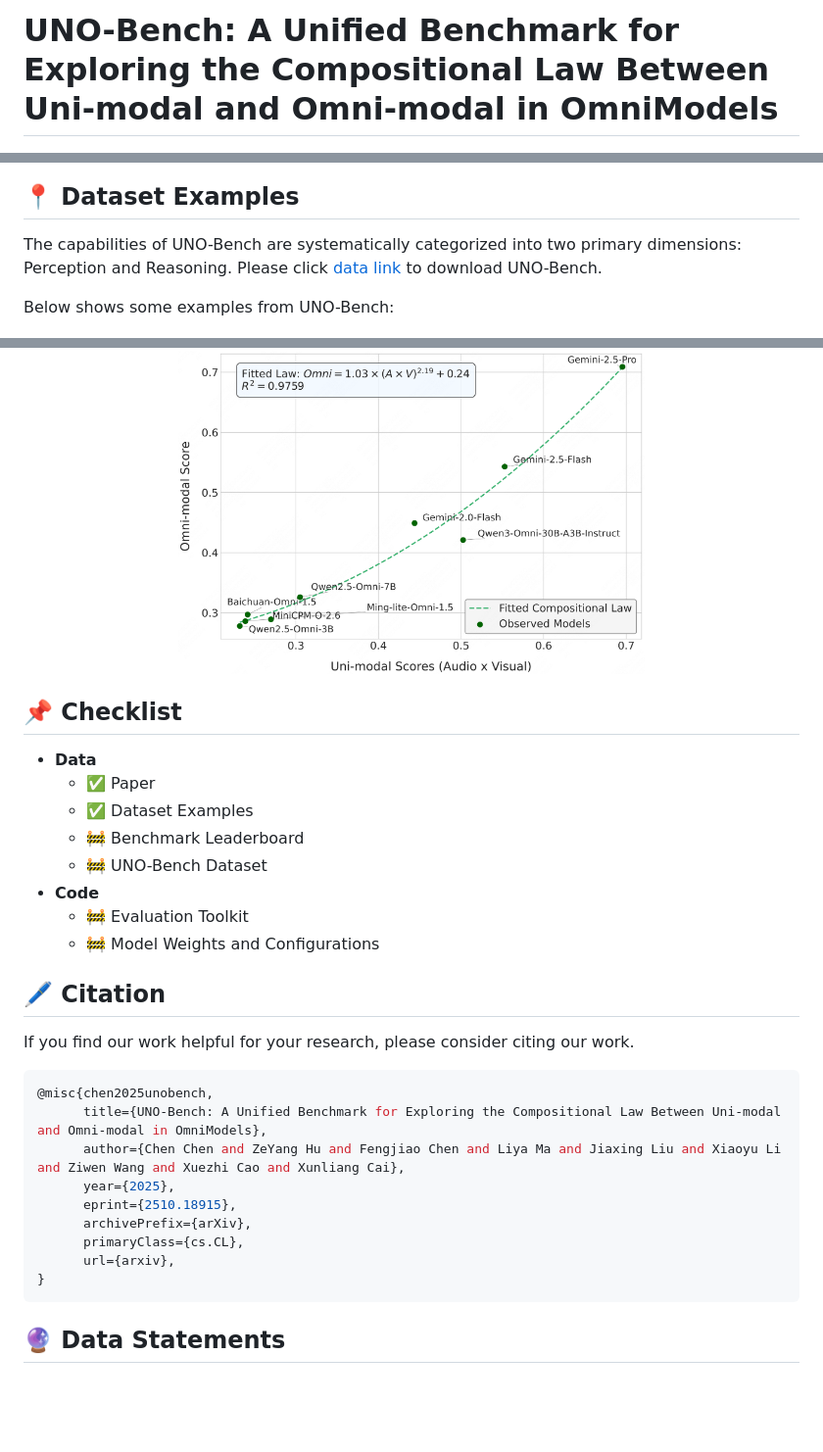
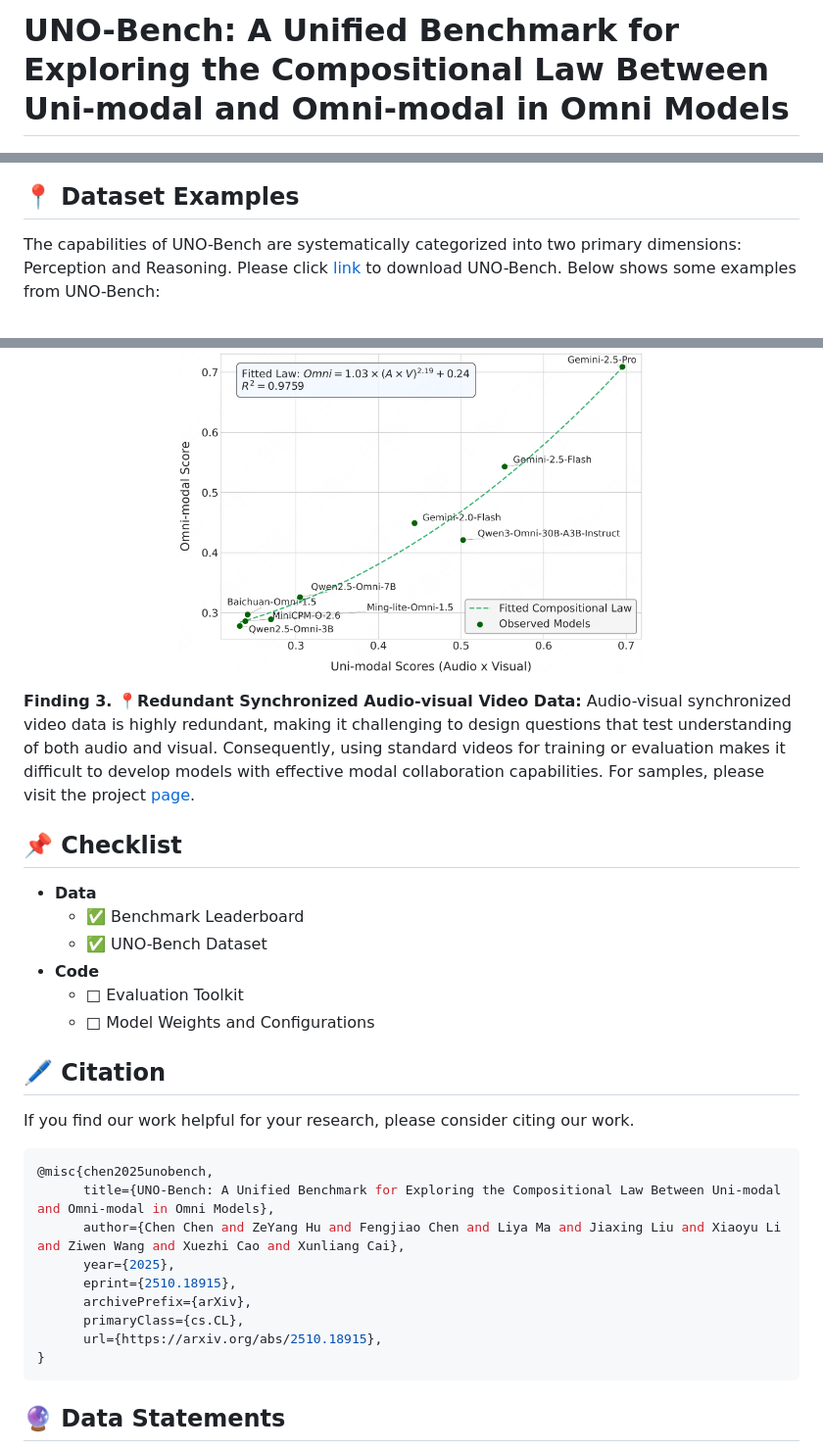
Before and after one commit to meituan-longcat/UNO-Bench, a Markdown page: README.md, 3 parts joined by grey strips. Shown at 98% size. GitHub-like rendering; blank space fills up the shorter version.

````diff
--- a/README.md
+++ b/README.md
@@ -1,4 +1,4 @@
-<h1> UNO-Bench: A Unified Benchmark for Exploring the Compositional Law Between Uni-modal and Omni-modal in OmniModels</h1>
+<h1> UNO-Bench: A Unified Benchmark for Exploring the Compositional Law Between Uni-modal and Omni-modal in Omni Models</h1>
 <p align="center" width="100%">
 <img src="assets/uno-bench-title.jpg"  width="80%" height="100%">
 </p>
@@ -62,9 +63,7 @@ Regarding automated data compression, we propose a cluster-guided stratified sam
 
 ## 📍 Dataset Examples
 
-The capabilities of UNO-Bench are systematically categorized into two primary dimensions: Perception and Reasoning. Please click [data link](https://huggingface.co/datasets/meituan-longcat/UNO-Bench) to download UNO-Bench.
-
-Below shows some examples from UNO-Bench:
+The capabilities of UNO-Bench are systematically categorized into two primary dimensions: Perception and Reasoning. Please click [link](https://huggingface.co/datasets/meituan-longcat/UNO-Bench) to download UNO-Bench. Below shows some examples from UNO-Bench:
 
 <p align="center">
 <img alt="image2" src="./assets/omni-perception-cases.png" />
@@ -100,29 +99,29 @@ $$
   <img src="./assets/compositional-law.png" width="60%" height="100%" />
 </p>
 
+**Finding 3. 📍Redundant Synchronized Audio-visual Video Data:** Audio-visual synchronized video data is highly redundant, making it challenging to design questions that test understanding of both audio and visual. Consequently, using standard videos for training or evaluation makes it difficult to develop models with effective modal collaboration capabilities. For samples, please visit the project [page](https://meituan-longcat.github.io/UNO-Bench).
+
 ## 📌 Checklist
 
 - **Data**
-  - ✅ Paper
-  - ✅ Dataset Examples
-  - 🚧 Benchmark Leaderboard
-  - 🚧 UNO-Bench Dataset
+  - ✅ Benchmark Leaderboard
+  - ✅ UNO-Bench Dataset
 - **Code**
-  - 🚧 Evaluation Toolkit
-  - 🚧 Model Weights and Configurations
+  - □ Evaluation Toolkit
+  - □ Model Weights and Configurations
 
 ## 🖊️ Citation
 
 If you find our work helpful for your research, please consider citing our work.
 ```bash
 @misc{chen2025unobench,
-      title={UNO-Bench: A Unified Benchmark for Exploring the Compositional Law Between Uni-modal and Omni-modal in OmniModels},
+      title={UNO-Bench: A Unified Benchmark for Exploring the Compositional Law Between Uni-modal and Omni-modal in Omni Models},
       author={Chen Chen and ZeYang Hu and Fengjiao Chen and Liya Ma and Jiaxing Liu and Xiaoyu Li and Ziwen Wang and Xuezhi Cao and Xunliang Cai},
       year={2025},
       eprint={2510.18915},
       archivePrefix={arXiv},
       primaryClass={cs.CL},
-      url={arxiv},
+      url={https://arxiv.org/abs/2510.18915},
 }
 ```
 
````
Also changed, not shown: other parts of README.md (+12 -11 lines).
